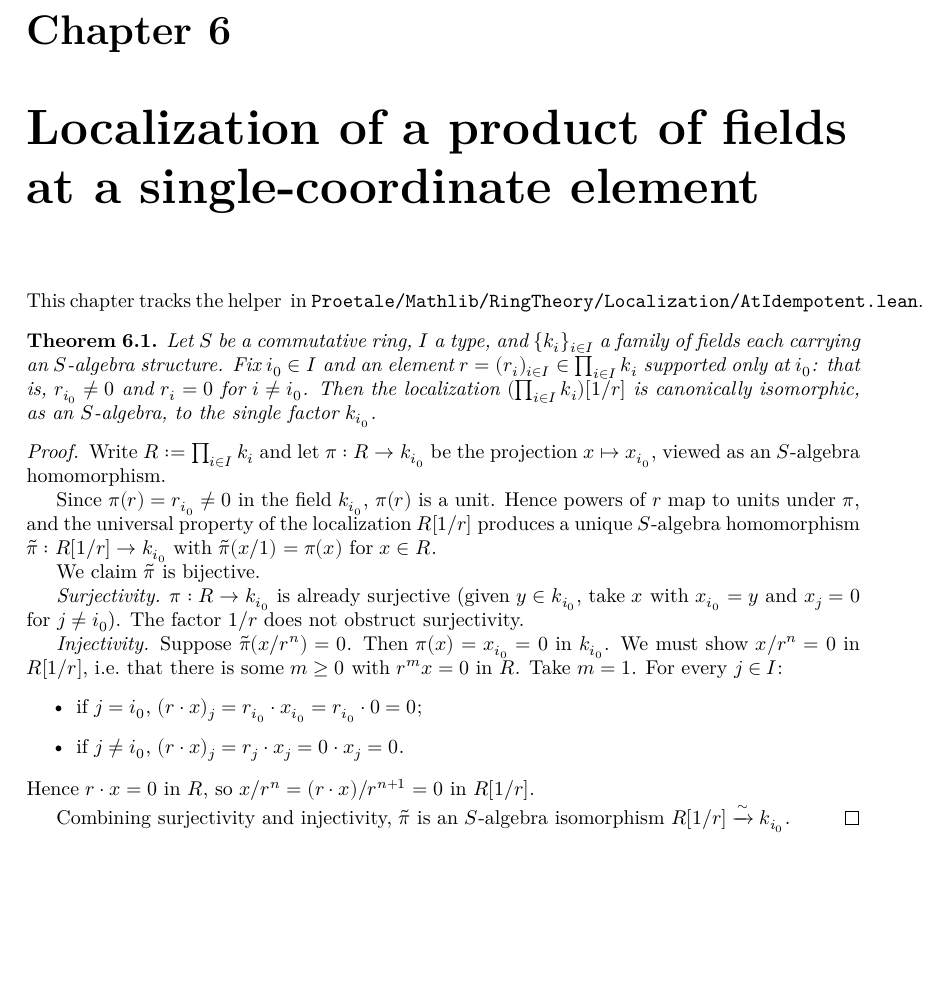
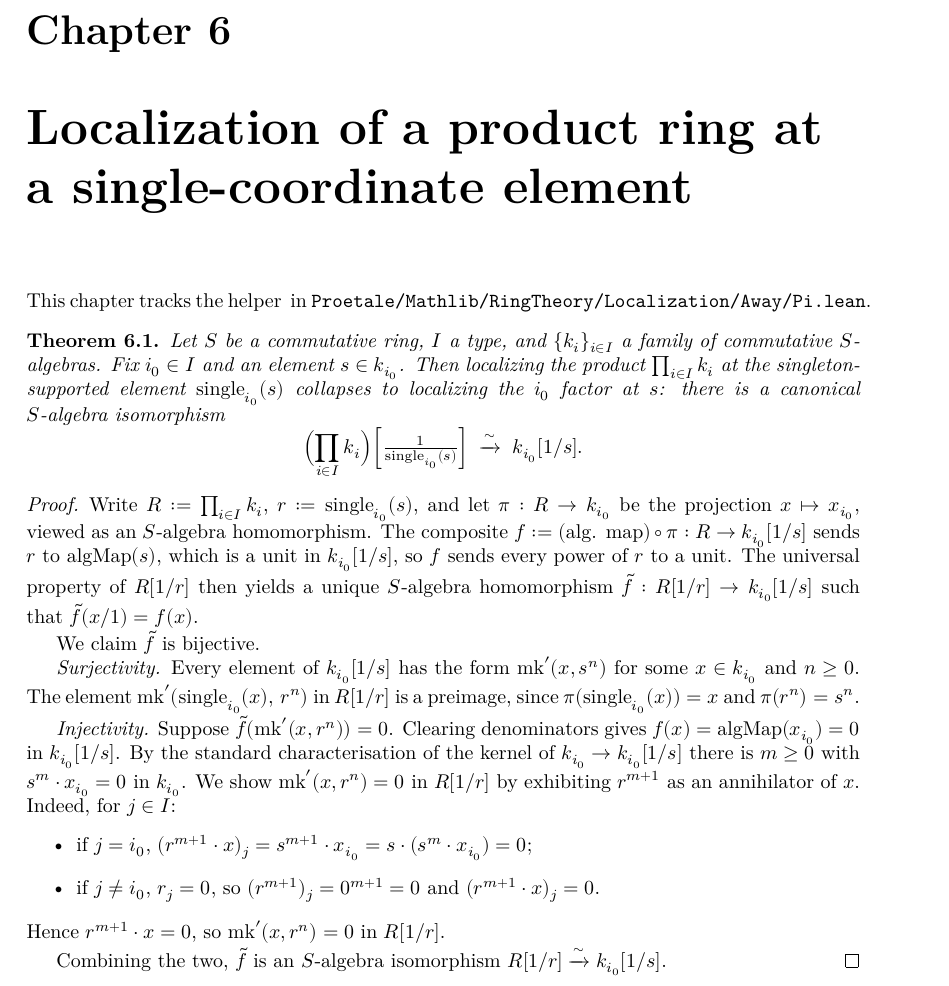
Before and after one commit to chrisflav/proetale, a LaTeX thesis (blueprint/src/print.tex, which reads blueprint/src/chapters/Proetale_Mathlib_RingTheory_Localization_AtIdempotent.tex, blueprint/src/chapters/Proetale_Mathlib_RingTheory_Localization_Away_Pi.tex): part of page 49 of 50, cut so that both start at the same text, the shorter picture padded with empty space. Compiled offline with XeLaTeX.

Commit message:
WIP: refactor toward awayPiSingleEquiv
Co-Authored-By: Claude Opus 4.7 <noreply@anthropic.com>

```diff
--- a/blueprint/src/chapters/Proetale_Mathlib_RingTheory_Localization_AtIdempotent.tex
+++ /dev/null
@@ -1,52 +0,0 @@
-\chapter{Localization of a product of fields at a single-coordinate element}
-\label{chap:Mathlib_RingTheory_Localization_AtIdempotent}
-
-This chapter tracks the helper
-\lean{Localization.Away_pi_field_supportedAt}
-in \texttt{Proetale/Mathlib/RingTheory/Localization/AtIdempotent.lean}.
-
-\begin{theorem}
-  \label{thm:localization-away-pi-field-supported-at}
-  \lean{Localization.Away_pi_field_supportedAt}
-  \leanok
-  Let $S$ be a commutative ring, $I$ a type, and $\{k_i\}_{i \in I}$ a
-  family of fields each carrying an $S$-algebra structure. Fix
-  $i_0 \in I$ and an element $r = (r_i)_{i \in I} \in \prod_{i \in I} k_i$
-  supported only at $i_0$: that is, $r_{i_0} \neq 0$ and $r_i = 0$ for
-  $i \neq i_0$. Then the localization $(\prod_{i \in I} k_i)[1/r]$ is
-  canonically isomorphic, as an $S$-algebra, to the single factor
-  $k_{i_0}$.
-\end{theorem}
-\begin{proof}
-  \leanok
-  Write $R := \prod_{i \in I} k_i$ and let $\pi : R \to k_{i_0}$ be the
-  projection $x \mapsto x_{i_0}$, viewed as an $S$-algebra homomorphism.
-
-  Since $\pi(r) = r_{i_0} \neq 0$ in the field $k_{i_0}$, $\pi(r)$ is a
-  unit. Hence powers of $r$ map to units under $\pi$, and the universal
-  property of the localization $R[1/r]$ produces a unique $S$-algebra
-  homomorphism $\widetilde{\pi} : R[1/r] \to k_{i_0}$ with
-  $\widetilde{\pi}(x/1) = \pi(x)$ for $x \in R$.
-
-  We claim $\widetilde{\pi}$ is bijective.
-
-  \emph{Surjectivity.} $\pi : R \to k_{i_0}$ is already surjective
-  (given $y \in k_{i_0}$, take $x$ with $x_{i_0} = y$ and $x_j = 0$ for
-  $j \neq i_0$). The factor $1/r$ does not obstruct surjectivity.
-
-  \emph{Injectivity.} Suppose $\widetilde{\pi}(x/r^n) = 0$. Then
-  $\pi(x) = x_{i_0} = 0$ in $k_{i_0}$. We must show $x/r^n = 0$ in
-  $R[1/r]$, i.e.\ that there is some $m \geq 0$ with $r^m x = 0$ in $R$.
-  Take $m = 1$. For every $j \in I$:
-  \begin{itemize}
-    \item if $j = i_0$, $(r \cdot x)_j = r_{i_0} \cdot x_{i_0} =
-      r_{i_0} \cdot 0 = 0$;
-    \item if $j \neq i_0$, $(r \cdot x)_j = r_j \cdot x_j = 0 \cdot x_j
-      = 0$.
-  \end{itemize}
-  Hence $r \cdot x = 0$ in $R$, so $x/r^n = (r \cdot x)/r^{n+1} = 0$
-  in $R[1/r]$.
-
-  Combining surjectivity and injectivity, $\widetilde{\pi}$ is an
-  $S$-algebra isomorphism $R[1/r] \xrightarrow{\sim} k_{i_0}$.
-\end{proof}
--- /dev/null
+++ b/blueprint/src/chapters/Proetale_Mathlib_RingTheory_Localization_Away_Pi.tex
@@ -0,0 +1,61 @@
+\chapter{Localization of a product ring at a single-coordinate element}
+\label{chap:Mathlib_RingTheory_Localization_Away_Pi}
+
+This chapter tracks the helper
+\lean{Localization.awayPiSingleEquiv}
+in \texttt{Proetale/Mathlib/RingTheory/Localization/Away/Pi.lean}.
+
+\begin{theorem}
+  \label{thm:localization-away-pi-single-equiv}
+  \lean{Localization.awayPiSingleEquiv}
+  \leanok
+  Let $S$ be a commutative ring, $I$ a type, and $\{k_i\}_{i \in I}$ a
+  family of commutative $S$-algebras. Fix $i_0 \in I$ and an element
+  $s \in k_{i_0}$. Then localizing the product $\prod_{i \in I} k_i$ at
+  the singleton-supported element $\operatorname{single}_{i_0}(s)$
+  collapses to localizing the $i_0$ factor at $s$: there is a canonical
+  $S$-algebra isomorphism
+  \[
+    \Bigl(\prod_{i \in I} k_i\Bigr)\!\left[\tfrac{1}{\operatorname{single}_{i_0}(s)}\right]
+    \;\xrightarrow{\sim}\; k_{i_0}[1/s].
+  \]
+\end{theorem}
+\begin{proof}
+  \leanok
+  Write $R := \prod_{i \in I} k_i$, $r := \operatorname{single}_{i_0}(s)$,
+  and let $\pi : R \to k_{i_0}$ be the projection $x \mapsto x_{i_0}$,
+  viewed as an $S$-algebra homomorphism. The composite
+  $f := (\text{alg. map}) \circ \pi : R \to k_{i_0}[1/s]$ sends $r$ to
+  $\operatorname{algMap}(s)$, which is a unit in $k_{i_0}[1/s]$, so $f$
+  sends every power of $r$ to a unit. The universal property of
+  $R[1/r]$ then yields a unique $S$-algebra homomorphism
+  $\widetilde{f} : R[1/r] \to k_{i_0}[1/s]$ such that
+  $\widetilde{f}(x/1) = f(x)$.
+
+  We claim $\widetilde{f}$ is bijective.
+
+  \emph{Surjectivity.} Every element of $k_{i_0}[1/s]$ has the form
+  $\operatorname{mk}'(x, s^n)$ for some $x \in k_{i_0}$ and $n \geq 0$.
+  The element $\operatorname{mk}'(\operatorname{single}_{i_0}(x),\,r^n)$
+  in $R[1/r]$ is a preimage, since $\pi(\operatorname{single}_{i_0}(x))
+  = x$ and $\pi(r^n) = s^n$.
+
+  \emph{Injectivity.} Suppose $\widetilde{f}(\operatorname{mk}'(x, r^n))
+  = 0$. Clearing denominators gives $f(x) = \operatorname{algMap}(x_{i_0})
+  = 0$ in $k_{i_0}[1/s]$. By the standard characterisation of the kernel
+  of $k_{i_0} \to k_{i_0}[1/s]$ there is $m \geq 0$ with
+  $s^m \cdot x_{i_0} = 0$ in $k_{i_0}$. We show
+  $\operatorname{mk}'(x, r^n) = 0$ in $R[1/r]$ by exhibiting
+  $r^{m+1}$ as an annihilator of $x$. Indeed, for $j \in I$:
+  \begin{itemize}
+    \item if $j = i_0$, $(r^{m+1} \cdot x)_j = s^{m+1} \cdot x_{i_0} =
+      s \cdot (s^m \cdot x_{i_0}) = 0$;
+    \item if $j \neq i_0$, $r_j = 0$, so $(r^{m+1})_j = 0^{m+1} = 0$ and
+      $(r^{m+1} \cdot x)_j = 0$.
+  \end{itemize}
+  Hence $r^{m+1} \cdot x = 0$, so $\operatorname{mk}'(x, r^n) = 0$ in
+  $R[1/r]$.
+
+  Combining the two, $\widetilde{f}$ is an $S$-algebra isomorphism
+  $R[1/r] \xrightarrow{\sim} k_{i_0}[1/s]$.
+\end{proof}
```
Also changed, not shown: blueprint/src/content.tex (+1 -1 lines), 4 other files.
